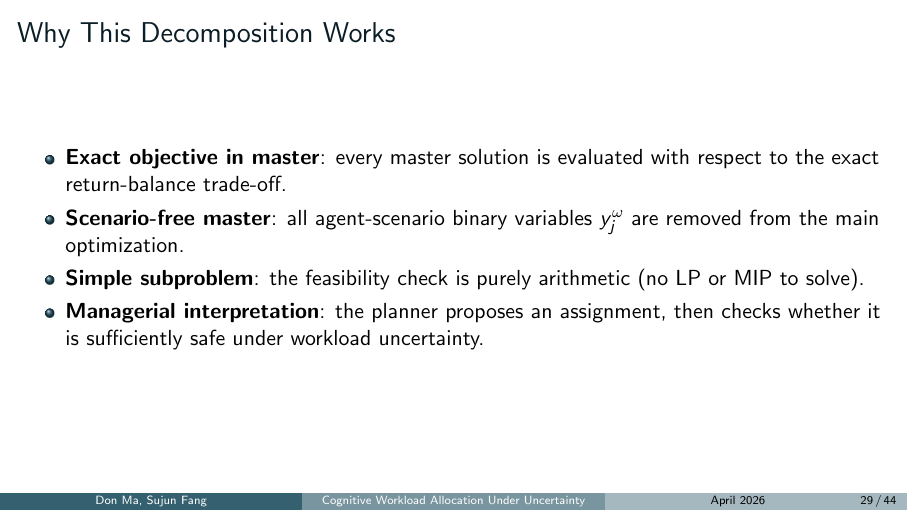
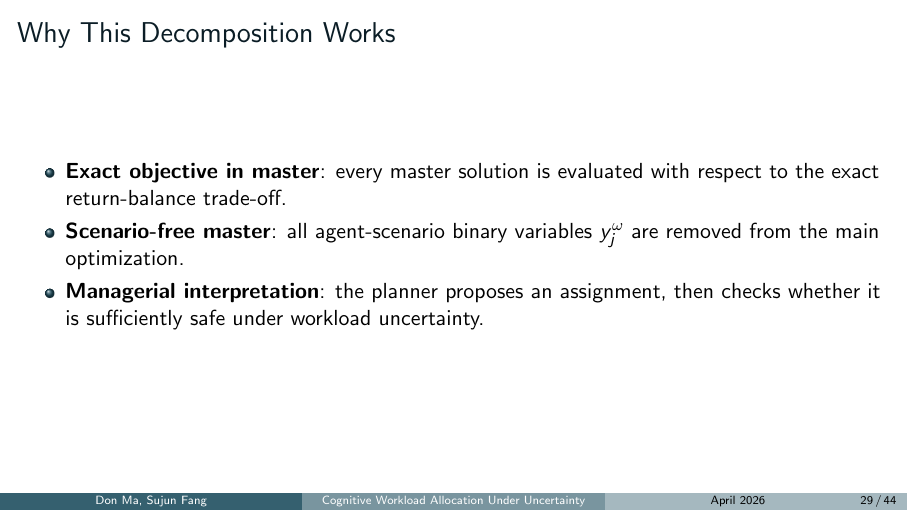
Before and after one commit to mutingma123/SustainableLifeManagement, LaTeX slides (Presentation/SLM.tex): page 89 of 119 before the commit and page 88 of 118 after it. Compiled offline with pdfLaTeX.

Commit message:
Refine presentation content by removing redundant points in the scenario-free master section, enhancing clarity in managerial interpretation.

```diff
--- a/Presentation/SLM.tex
+++ b/Presentation/SLM.tex
@@ -579,9 +579,7 @@
 			evaluated with respect to the exact return-balance trade-off.
 		\item<2-> \textbf{Scenario-free master}: all agent-scenario binary variables
 			$y_j^\omega$ are removed from the main optimization.
-		\item<3-> \textbf{Simple subproblem}: the feasibility check is
-			purely arithmetic (no LP or MIP to solve).
-		\item<4-> \textbf{Managerial interpretation}: the planner proposes an
+		\item<3-> \textbf{Managerial interpretation}: the planner proposes an
 			assignment, then checks whether it is sufficiently safe under
 			workload uncertainty.
 	\end{itemize}
```
Also changed, not shown: Presentation/SLM.pdf.
